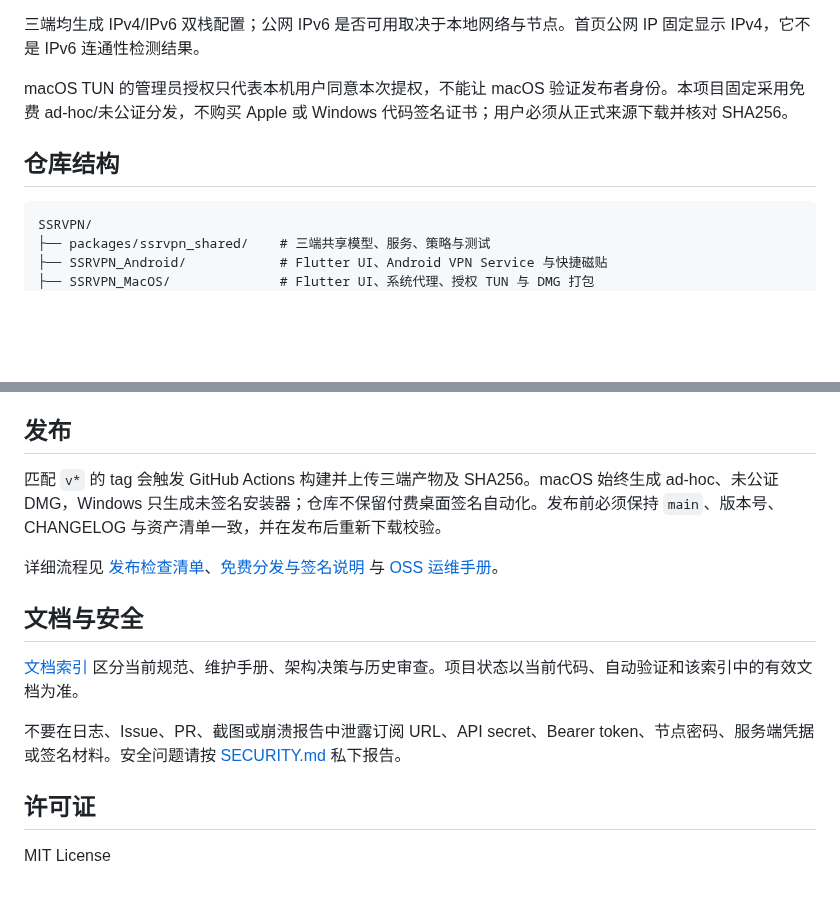
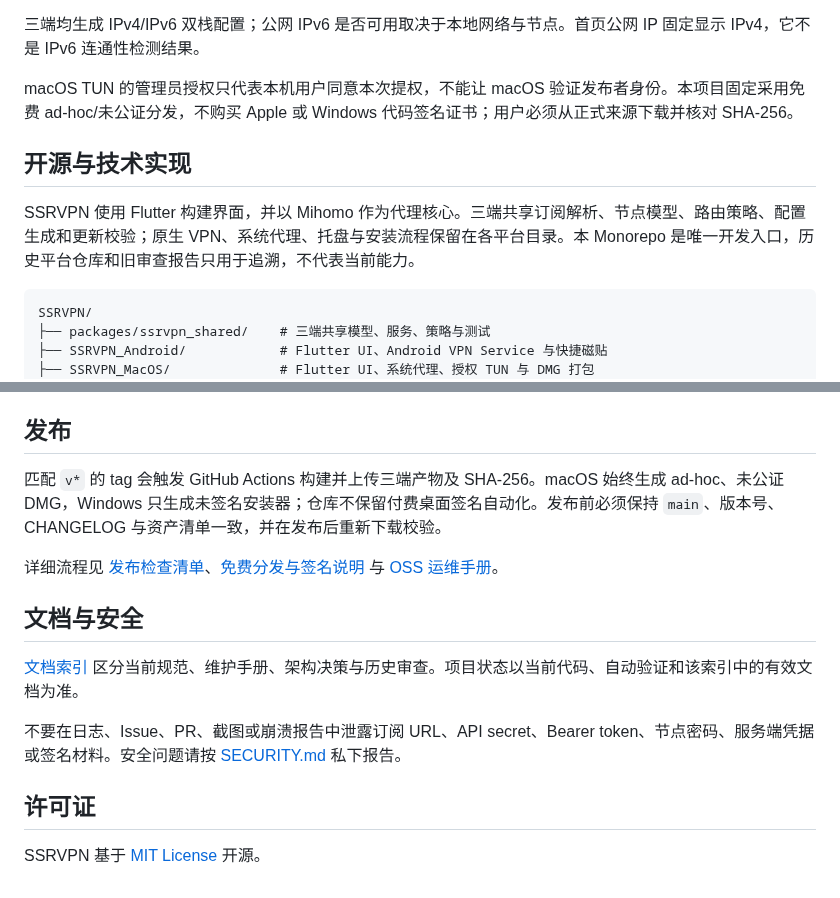
Before and after one commit to Elegying/SSRVPN, a Markdown page: README.md, 2 parts joined by grey strips. GitHub-like rendering; blank space fills up the shorter version.

````diff
--- a/README.md
+++ b/README.md
@@ -34,9 +65,11 @@ SSRVPN 是一个面向 Android、macOS 和 Windows 的 Flutter VPN 客户端。
 
 三端均生成 IPv4/IPv6 双栈配置；公网 IPv6 是否可用取决于本地网络与节点。首页公网 IP 固定显示 IPv4，它不是 IPv6 连通性检测结果。
 
-macOS TUN 的管理员授权只代表本机用户同意本次提权，不能让 macOS 验证发布者身份。本项目固定采用免费 ad-hoc/未公证分发，不购买 Apple 或 Windows 代码签名证书；用户必须从正式来源下载并核对 SHA256。
+macOS TUN 的管理员授权只代表本机用户同意本次提权，不能让 macOS 验证发布者身份。本项目固定采用免费 ad-hoc/未公证分发，不购买 Apple 或 Windows 代码签名证书；用户必须从正式来源下载并核对 SHA-256。
 
-## 仓库结构
+## 开源与技术实现
+
+SSRVPN 使用 Flutter 构建界面，并以 Mihomo 作为代理核心。三端共享订阅解析、节点模型、路由策略、配置生成和更新校验；原生 VPN、系统代理、托盘与安装流程保留在各平台目录。本 Monorepo 是唯一开发入口，历史平台仓库和旧审查报告只用于追溯，不代表当前能力。
 
 ```text
 SSRVPN/
@@ -72,7 +105,7 @@ scripts/performance-baseline.sh
 
 ## 发布
 
-匹配 `v*` 的 tag 会触发 GitHub Actions 构建并上传三端产物及 SHA256。macOS 始终生成 ad-hoc、未公证 DMG，Windows 只生成未签名安装器；仓库不保留付费桌面签名自动化。发布前必须保持 `main`、版本号、CHANGELOG 与资产清单一致，并在发布后重新下载校验。
+匹配 `v*` 的 tag 会触发 GitHub Actions 构建并上传三端产物及 SHA-256。macOS 始终生成 ad-hoc、未公证 DMG，Windows 只生成未签名安装器；仓库不保留付费桌面签名自动化。发布前必须保持 `main`、版本号、CHANGELOG 与资产清单一致，并在发布后重新下载校验。
 
 详细流程见 [发布检查清单](docs/RELEASE_CHECKLIST.zh-CN.md)、[免费分发与签名说明](docs/RELEASE_SIGNING.md) 与 [OSS 运维手册](docs/OSS_RELEASE_OPERATIONS.zh-CN.md)。
 
@@ -84,4 +117,4 @@ scripts/performance-baseline.sh
 
 ## 许可证
 
-MIT License
+SSRVPN 基于 [MIT License](LICENSE) 开源。
````
Also changed, not shown: other parts of README.md (+47 -16 lines), docs/assets/ssrvpn-product-preview.png (added).
